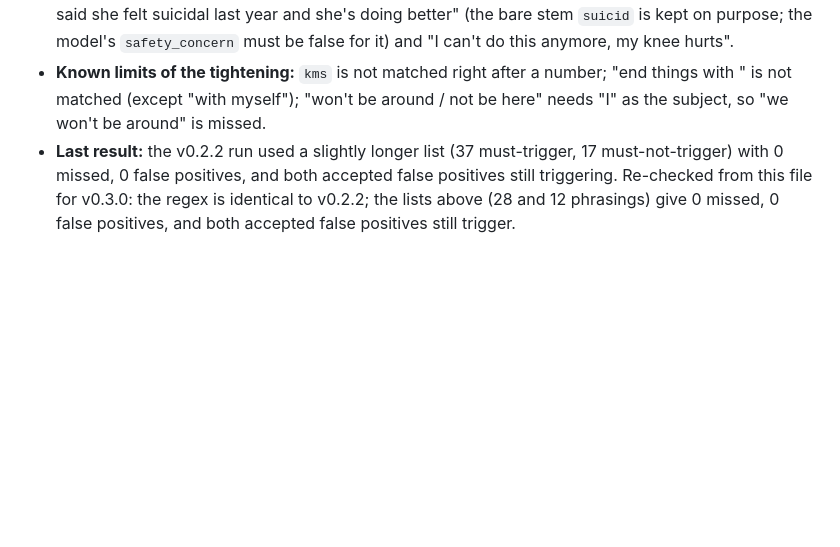
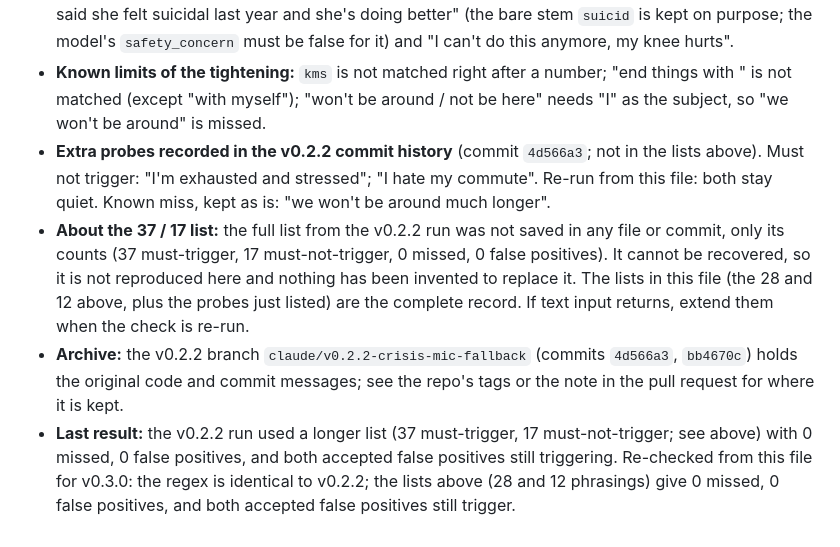
Before and after one commit to TheCompositionGroup/the-reset, a Markdown page: docs/crisis-rules.md, the part around the change. GitHub-like rendering; blank space fills up the shorter version.

Commit message:
docs: record the v0.2.2 phrase-test gap and extra probes in crisis-rules
Co-Authored-By: Claude Sonnet 5.5 <noreply@anthropic.com>
Claude-Session: https://claude.ai/code/session_01GARUu4aZWZHH9xWAKDJbQb

```diff
--- a/docs/crisis-rules.md
+++ b/docs/crisis-rules.md
@@ -38,4 +38,7 @@ Extract `crisisRe` and test each phrase.
 - **Must not trigger:** "this traffic is killing me"; "I could kill for a coffee"; "I'm so tired of this job"; "I'm angry at my boss"; "I ran 10 kms"; "I ran 10kms today"; "I need to end things with my boyfriend"; "time to end things with her"; "my grandmother won't be around much longer"; "she will not be here much longer"; "let's extend things a week"; "pretend things are fine".
 - **Accepted false positives (owner decision; each shows only the dismissible notice):** "my friend said she felt suicidal last year and she's doing better" (the bare stem `suicid` is kept on purpose; the model's `safety_concern` must be false for it) and "I can't do this anymore, my knee hurts".
 - **Known limits of the tightening:** `kms` is not matched right after a number; "end things with <someone>" is not matched (except "with myself"); "won't be around / not be here" needs "I" as the subject, so "we won't be around" is missed.
-- **Last result:** the v0.2.2 run used a slightly longer list (37 must-trigger, 17 must-not-trigger) with 0 missed, 0 false positives, and both accepted false positives still triggering. Re-checked from this file for v0.3.0: the regex is identical to v0.2.2; the lists above (28 and 12 phrasings) give 0 missed, 0 false positives, and both accepted false positives still trigger.
+- **Extra probes recorded in the v0.2.2 commit history** (commit `4d566a3`; not in the lists above). Must not trigger: "I'm exhausted and stressed"; "I hate my commute". Re-run from this file: both stay quiet. Known miss, kept as is: "we won't be around much longer".
+- **About the 37 / 17 list:** the full list from the v0.2.2 run was not saved in any file or commit, only its counts (37 must-trigger, 17 must-not-trigger, 0 missed, 0 false positives). It cannot be recovered, so it is not reproduced here and nothing has been invented to replace it. The lists in this file (the 28 and 12 above, plus the probes just listed) are the complete record. If text input returns, extend them when the check is re-run.
+- **Archive:** the v0.2.2 branch `claude/v0.2.2-crisis-mic-fallback` (commits `4d566a3`, `bb4670c`) holds the original code and commit messages; see the repo's tags or the note in the pull request for where it is kept.
+- **Last result:** the v0.2.2 run used a longer list (37 must-trigger, 17 must-not-trigger; see above) with 0 missed, 0 false positives, and both accepted false positives still triggering. Re-checked from this file for v0.3.0: the regex is identical to v0.2.2; the lists above (28 and 12 phrasings) give 0 missed, 0 false positives, and both accepted false positives still trigger.
```
